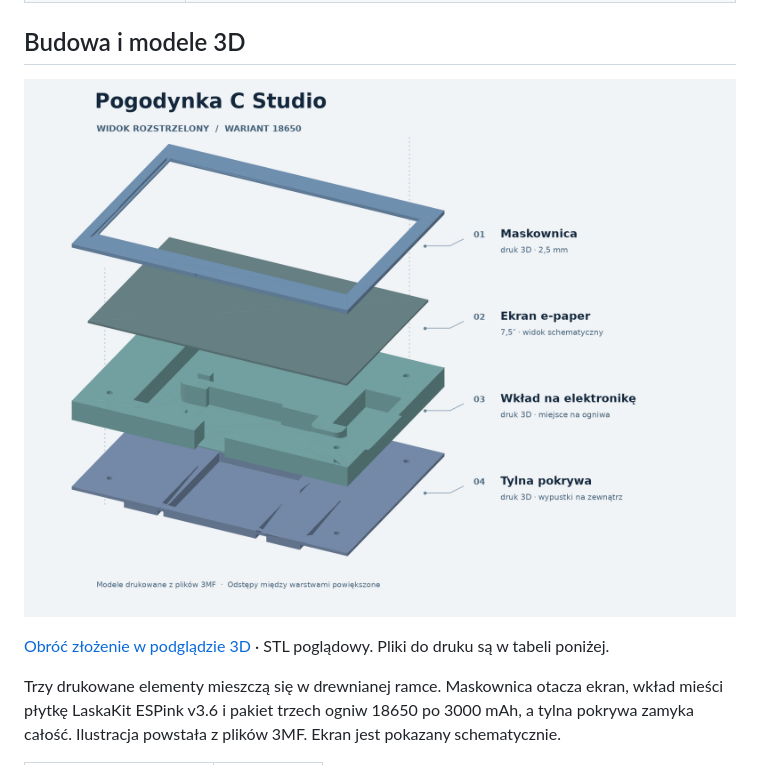
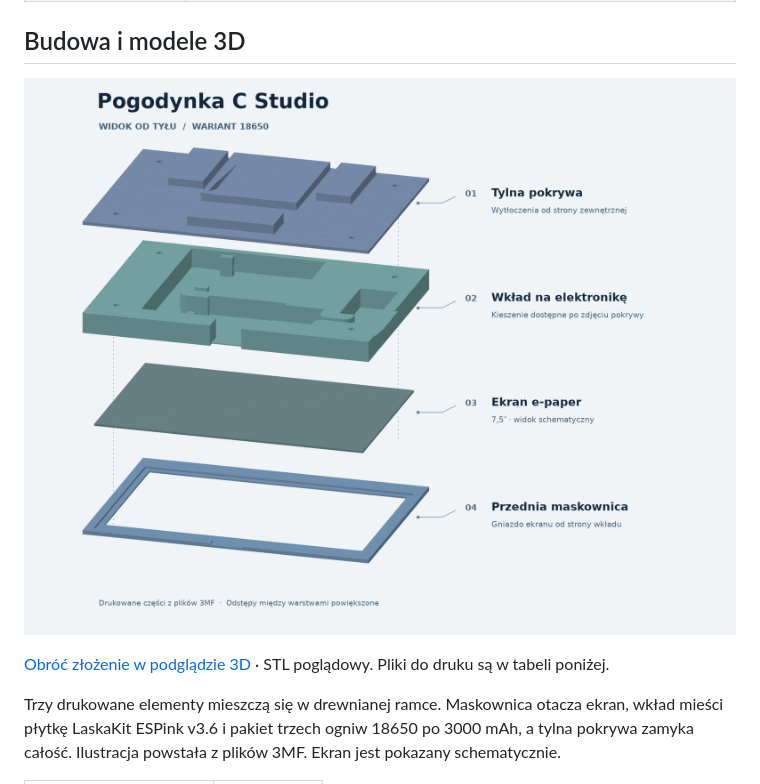
Before and after one commit to jestemboski999/pogodynka-e-paper, a Markdown page: README.md, the part around one of its changes. GitHub-like rendering; pictures changed too: docs/images/widok-rozstrzelony-pokrywa-na-zewnatrz.png (deleted), docs/images/zlozenie-18650-od-tylu.png (added).

```diff
--- a/README.md
+++ b/README.md
@@ -27,5 +27,5 @@ Pogoda na dziś, godzina i informacja o tym, kiedy spodziewać się deszczu. Pan
 
 ## Budowa i modele 3D
 
-![Widok rozstrzelony wariantu 18650. Maskownica, ekran, wkład na elektronikę i tylna pokrywa.](docs/images/widok-rozstrzelony-pokrywa-na-zewnatrz.png)
+![Widok rozstrzelony wariantu 18650. Widok od tyłu: pokrywa, wkład na elektronikę, ekran i maskownica.](docs/images/zlozenie-18650-od-tylu.png)
 
```
Also changed, not shown: other parts of README.md (+1 -1 lines), hardware/README.md (+2 -2 lines), 2 other files.
